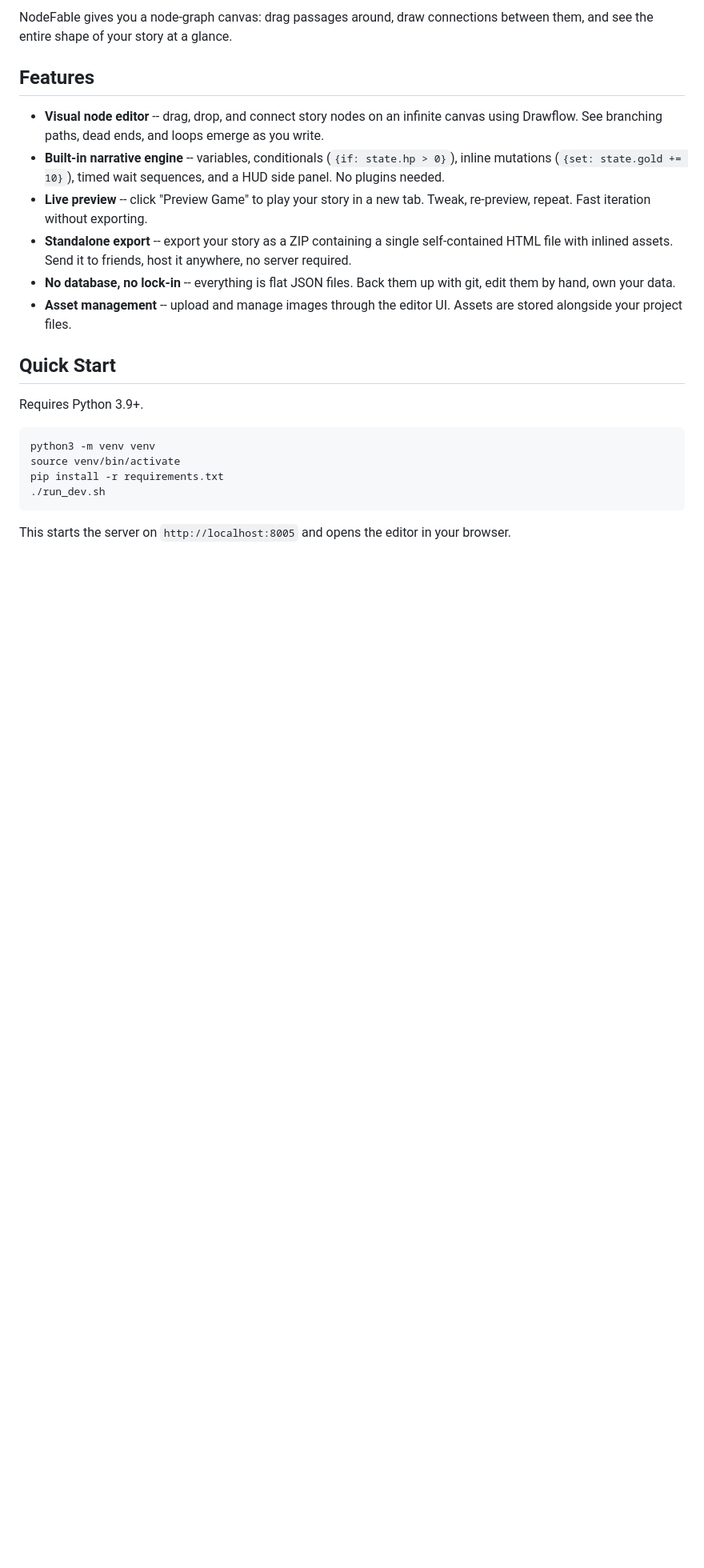
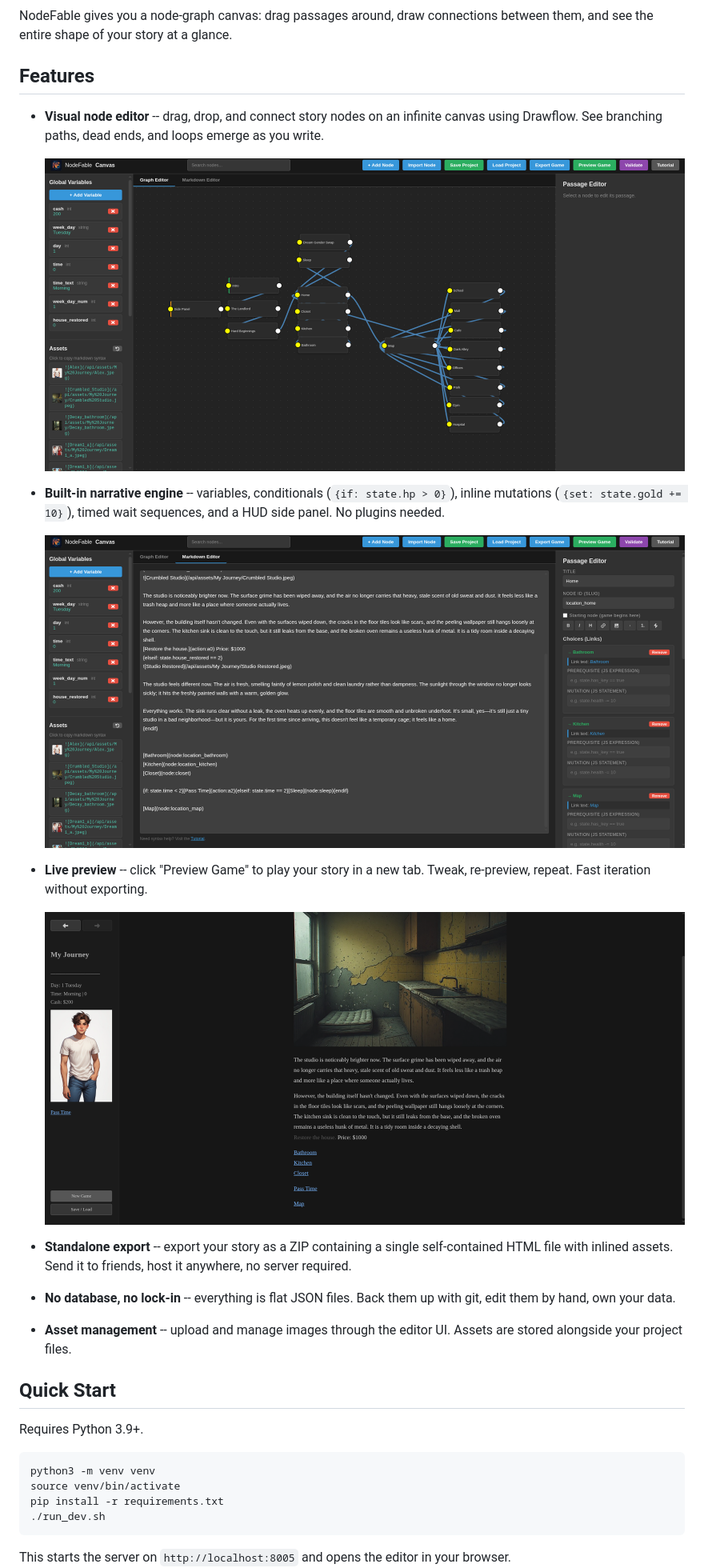
Before and after one commit to Thunder21907/NodeFable, a Markdown page: README.md, the part around the change. Shown at 80% size. Drawn GitHub-style; pictures changed too: Screenshots/NodeFable Game Preview.png (added), Screenshots/NodeFable Graph Editor.png (added), Screenshots/NodeFable Markdown Editor.png (added); blank space fills up the shorter version.

Commit message:
Add screenshots to README and update editor files

```diff
--- a/README.md
+++ b/README.md
@@ -7,8 +7,14 @@ NodeFable gives you a node-graph canvas: drag passages around, draw connections
 ## Features
 
 - **Visual node editor** -- drag, drop, and connect story nodes on an infinite canvas using Drawflow. See branching paths, dead ends, and loops emerge as you write.
+
+  ![Graph Editor](Screenshots/NodeFable%20Graph%20Editor.png)
 - **Built-in narrative engine** -- variables, conditionals (`{if: state.hp > 0}`), inline mutations (`{set: state.gold += 10}`), timed wait sequences, and a HUD side panel. No plugins needed.
+
+  ![Markdown Editor](Screenshots/NodeFable%20Markdown%20Editor.png)
 - **Live preview** -- click "Preview Game" to play your story in a new tab. Tweak, re-preview, repeat. Fast iteration without exporting.
+
+  ![Game Preview](Screenshots/NodeFable%20Game%20Preview.png)
 - **Standalone export** -- export your story as a ZIP containing a single self-contained HTML file with inlined assets. Send it to friends, host it anywhere, no server required.
 - **No database, no lock-in** -- everything is flat JSON files. Back them up with git, edit them by hand, own your data.
 - **Asset management** -- upload and manage images through the editor UI. Assets are stored alongside your project files.
```
Also changed, not shown: 4 other files.
